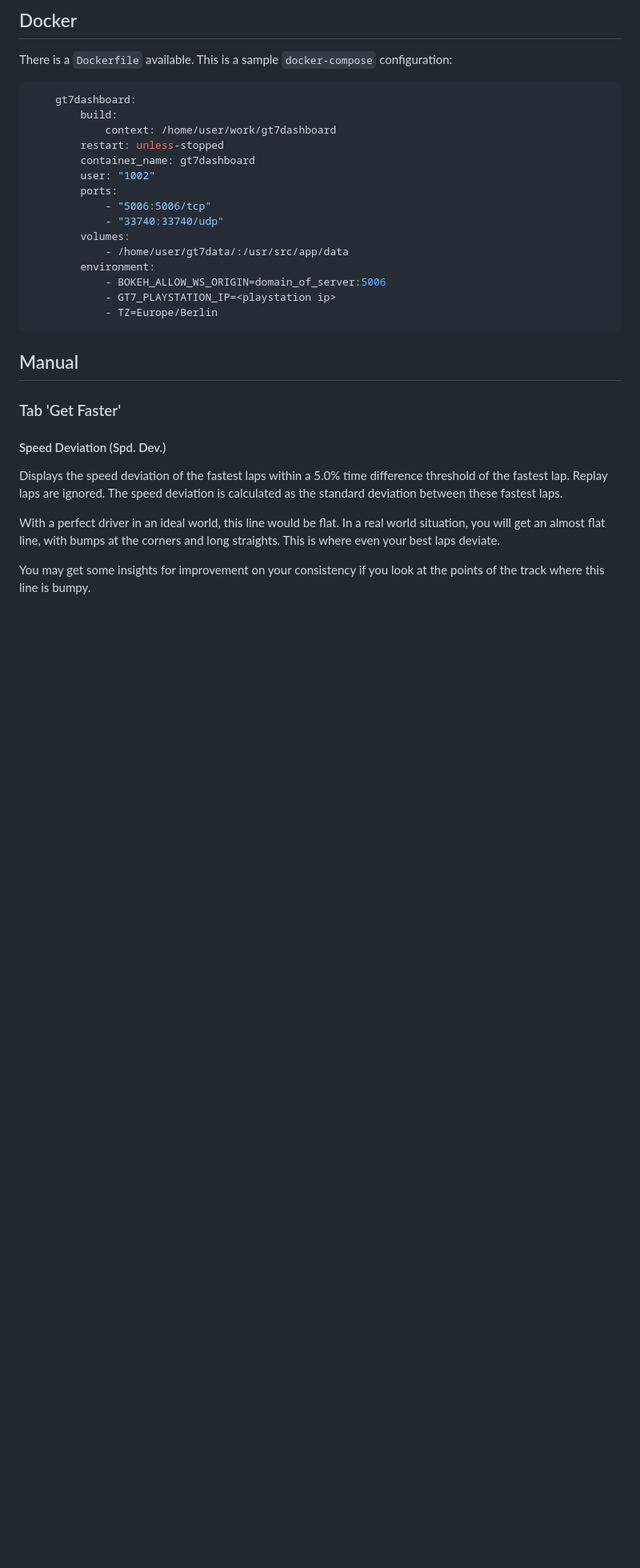
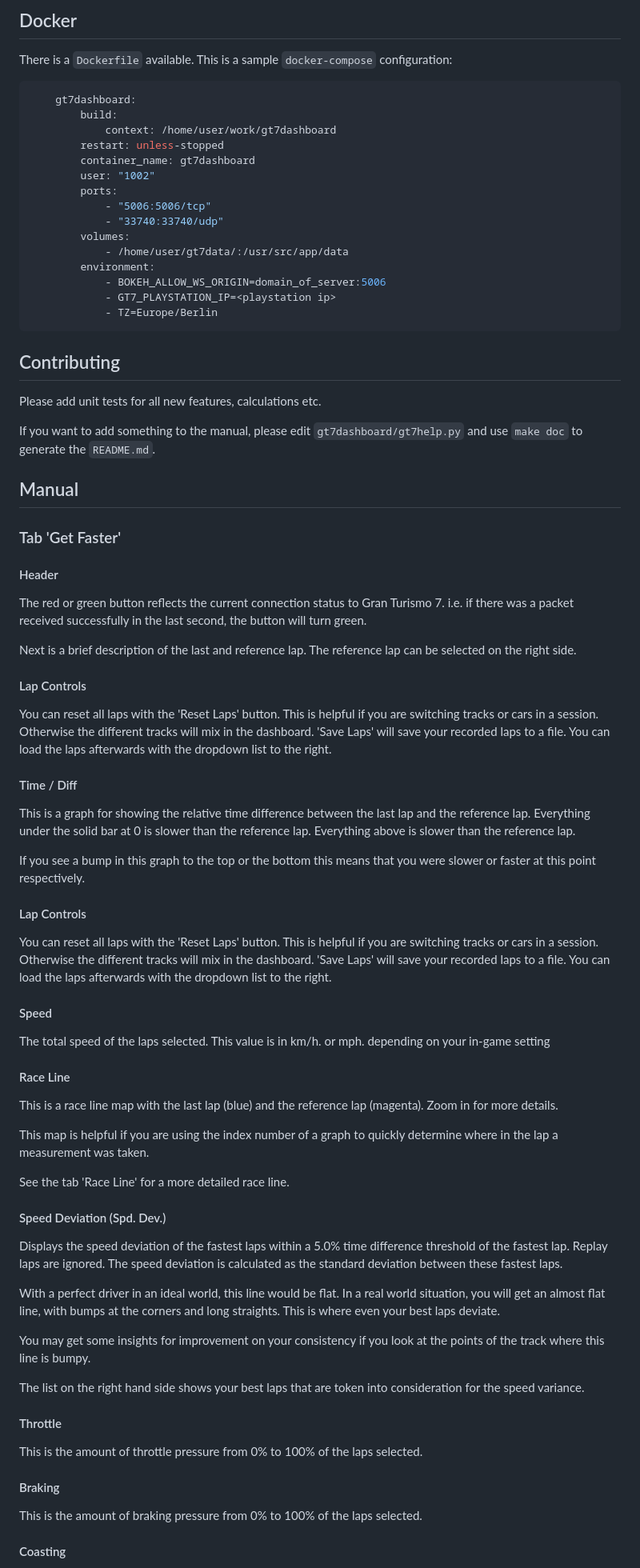
Before and after one commit to snipem/gt7dashboard, a Markdown page: README.md, the part around the change printed below. Shown: that part at 80% size. GitHub-like rendering; blank space fills up the shorter version.

````diff
--- a/README.md
+++ b/README.md
@@ -61,10 +66,51 @@ There is a `Dockerfile` available. This is a sample `docker-compose` configurati
             - GT7_PLAYSTATION_IP=<playstation ip>
             - TZ=Europe/Berlin
 ```
+## Contributing
+
+Please add unit tests for all new features, calculations etc.
+
+If you want to add something to the manual, please edit `gt7dashboard/gt7help.py` and use `make doc` to generate the `README.md`.
 
 ## Manual
 
 ### Tab 'Get Faster'
+
+#### Header
+
+The red or green button reflects the current connection status to Gran Turismo 7. i.e. if there was a packet received successfully in the last second, the button will turn green.
+
+Next is a brief description of the last and reference lap. The reference lap can be selected on the right side.
+
+#### Lap Controls
+
+You can reset all laps with the 'Reset Laps' button. This is helpful if you are switching tracks or cars in a session. Otherwise the different tracks will mix in the dashboard.
+'Save Laps' will save your recorded laps to a file. You can load the laps afterwards with the dropdown list to the right.
+
+#### Time / Diff
+
+ This is a graph for showing the relative time difference between the last lap and the reference lap.
+Everything under the solid bar at 0 is slower than the reference lap. Everything above is slower than the reference lap.
+
+If you see a bump in this graph to the top or the bottom this means that you were slower or faster at this point respectively.
+
+
+#### Lap Controls
+
+You can reset all laps with the 'Reset Laps' button. This is helpful if you are switching tracks or cars in a session. Otherwise the different tracks will mix in the dashboard.
+'Save Laps' will save your recorded laps to a file. You can load the laps afterwards with the dropdown list to the right.
+
+#### Speed
+
+The total speed of the laps selected. This value is in km/h. or mph. depending on your in-game setting
+
+#### Race Line
+
+This is a race line map with the last lap (blue) and the reference lap (magenta). Zoom in for more details.
+
+This map is helpful if you are using the index number of a graph to quickly determine where in the lap a measurement was taken.
+
+See the tab 'Race Line' for a more detailed race line.
 
 #### Speed Deviation (Spd. Dev.)
 
@@ -75,3 +121,17 @@ With a perfect driver in an ideal world, this line would be flat. In a real worl
 with bumps at the corners and long straights. This is where even your best laps deviate.
 
 You may get some insights for improvement on your consistency if you look at the points of the track where this line is bumpy.
+
+The list on the right hand side shows your best laps that are token into consideration for the speed variance.
+
+
+#### Throttle
+
+This is the amount of throttle pressure from 0% to 100% of the laps selected.
+
+#### Braking
+
+This is the amount of braking pressure from 0% to 100% of the laps selected.
+
+#### Coasting
+
````
Also changed, not shown: other parts of README.md (+42 -3 lines), README.assets/screenshot.png, README.assets/screenshot_race_line.png (added), README.assets/screenshot_social.png (added), 4 other files.
